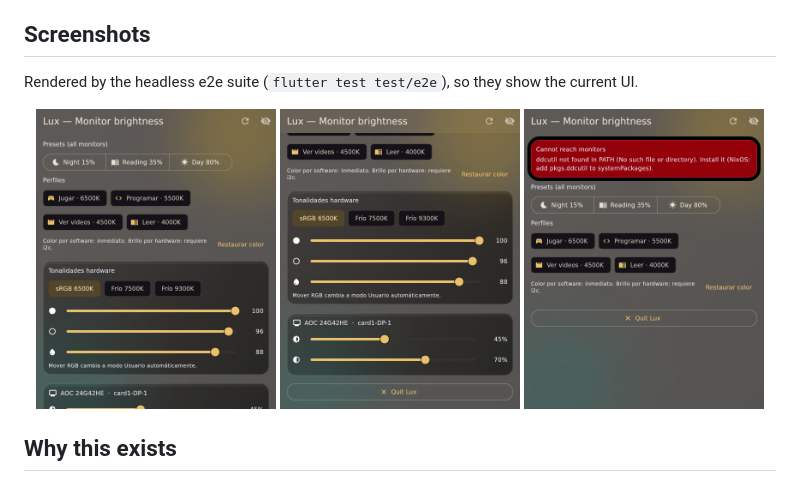
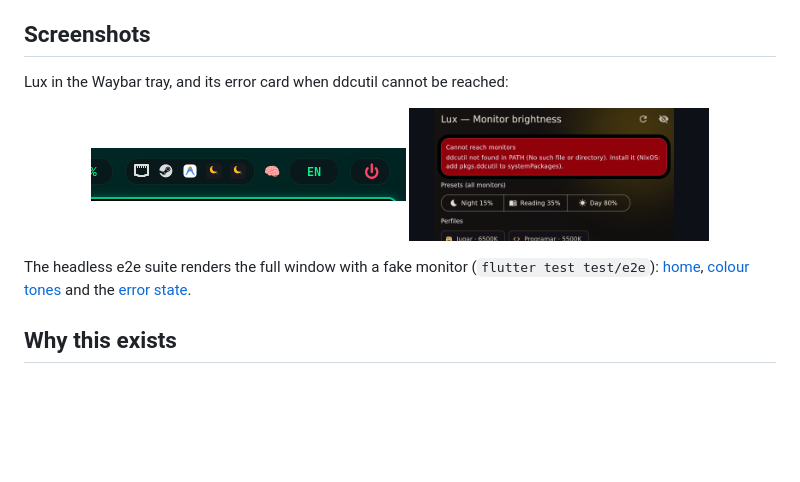
Before and after one commit to southwest-ai-labs/lux, a Markdown page: README.md, the part around the change. GitHub-like rendering; pictures changed too: docs/screenshots/error-live.png (added), docs/screenshots/tray.png (added); blank space fills up the shorter version.

Commit message:
docs: show the live tray and error captures in the README
Uses the captures from the installed app instead of only the fake-monitor
renders. The e2e renders stay linked as the full-window reference.

```diff
--- a/README.md
+++ b/README.md
@@ -8,13 +8,17 @@ colors and never lower the backlight.
 
 ## Screenshots
 
-Rendered by the headless e2e suite (`flutter test test/e2e`), so they show the current UI.
+Lux in the Waybar tray, and its error card when ddcutil cannot be reached:
 
 <p align="center">
-  <img src="docs/screenshots/home.png" width="240" alt="Lux home screen">
-  <img src="docs/screenshots/tones.png" width="240" alt="Lux colour tones and monitor sliders">
-  <img src="docs/screenshots/error.png" width="240" alt="Lux error state when ddcutil is missing">
+  <img src="docs/screenshots/tray.png" alt="Lux icons in the Waybar tray">
+  <img src="docs/screenshots/error-live.png" width="300" alt="Lux error card: ddcutil not found">
 </p>
+
+The headless e2e suite renders the full window with a fake monitor
+(`flutter test test/e2e`): [home](docs/screenshots/home.png),
+[colour tones](docs/screenshots/tones.png) and the
+[error state](docs/screenshots/error.png).
 
 ## Why this exists
 
```
